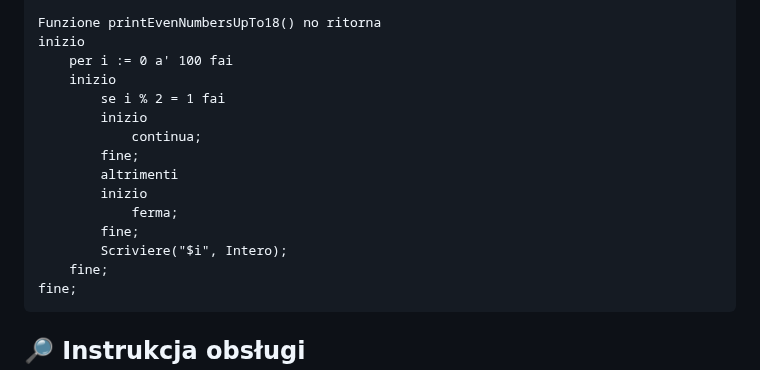
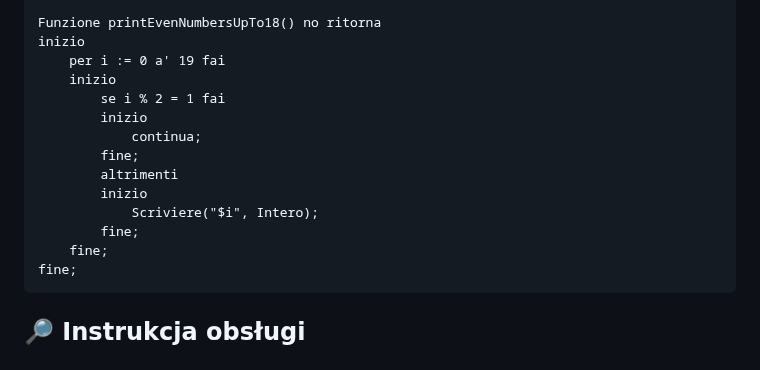
Before and after one commit to YourHumbleNarrator/TKiK, a Markdown page: README.md, the part around one of its changes. Rendered like a GitHub page.

````diff
--- a/README.md
+++ b/README.md
@@ -224,7 +224,7 @@ fine;
 
 Funzione printEvenNumbersUpTo18() no ritorna
 inizio
-    per i := 0 a' 100 fai
+    per i := 0 a' 19 fai
     inizio
         se i % 2 = 1 fai
         inizio
@@ -232,9 +232,8 @@ inizio
         fine;
         altrimenti
         inizio
-            ferma;
+            Scriviere("$i", Intero);
         fine;
-        Scriviere("$i", Intero);
     fine;
 fine;
 ```
````
Also changed, not shown: other parts of README.md (+1 -1 lines).
